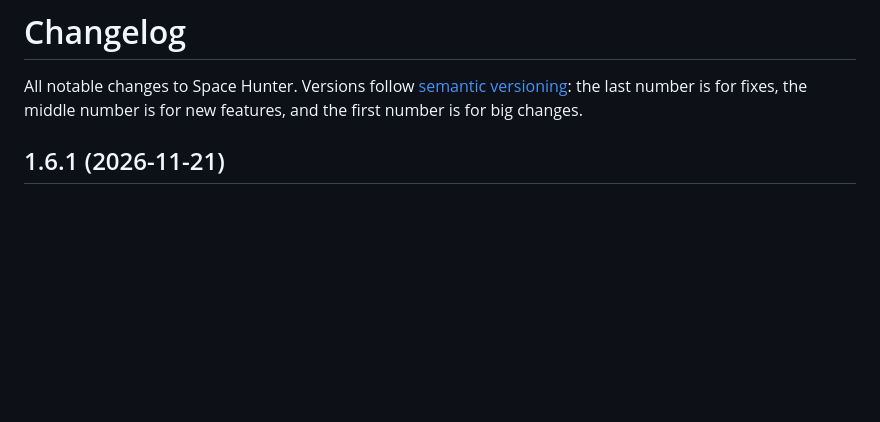
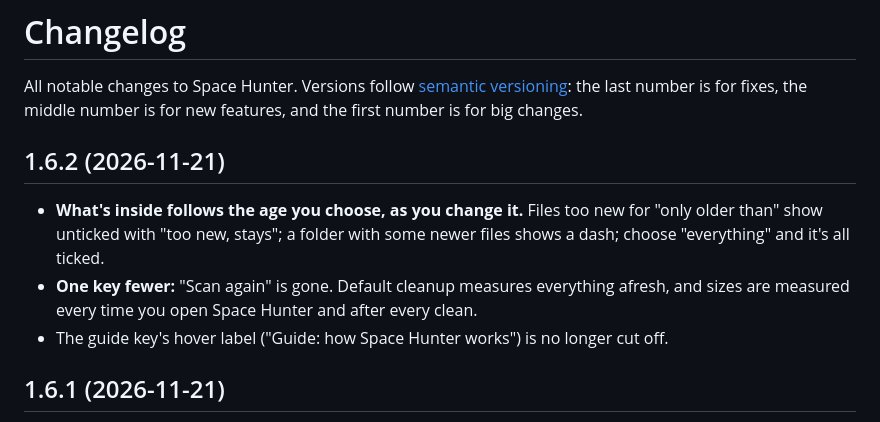
Before and after one commit to knox-101/space-hunter, a Markdown page: CHANGELOG.md, the part around the change. GitHub-like rendering; blank space fills up the shorter version.

```diff
--- a/CHANGELOG.md
+++ b/CHANGELOG.md
@@ -2,6 +2,14 @@
 
 All notable changes to Space Hunter. Versions follow [semantic versioning](https://semver.org): the last number is
 for fixes, the middle number is for new features, and the first number is for big changes.
+
+## 1.6.2 (2026-11-21)
+
+- **What's inside follows the age you choose, as you change it.** Files too new for "only older than" show
+  unticked with "too new, stays"; a folder with some newer files shows a dash; choose "everything" and it's all ticked.
+- **One key fewer:** "Scan again" is gone. Default cleanup measures everything afresh, and sizes are measured every
+  time you open Space Hunter and after every clean.
+- The guide key's hover label ("Guide: how Space Hunter works") is no longer cut off.
 
 ## 1.6.1 (2026-11-21)
 
```
Also changed, not shown: README.md (+3 -2 lines), docs/screenshots/linux-main.png, docs/screenshots/mac-main.png, docs/screenshots/windows-main.png, 6 other files.
